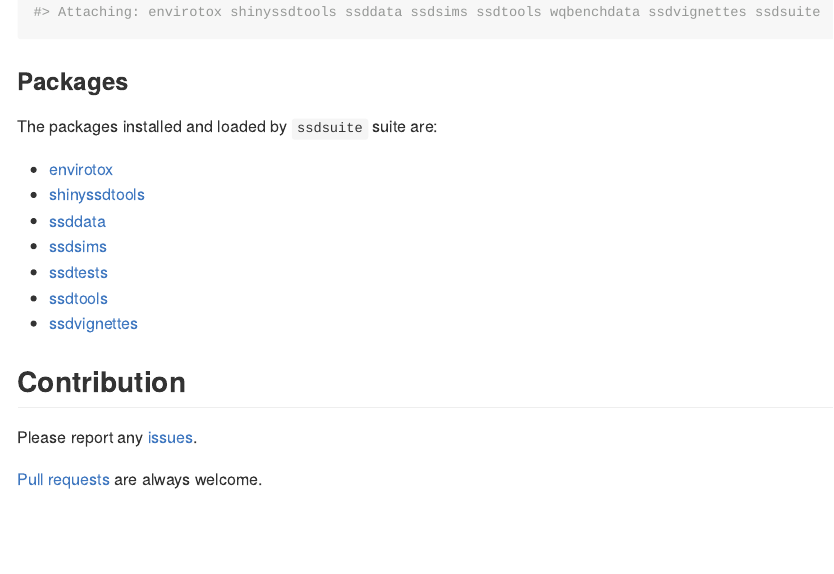
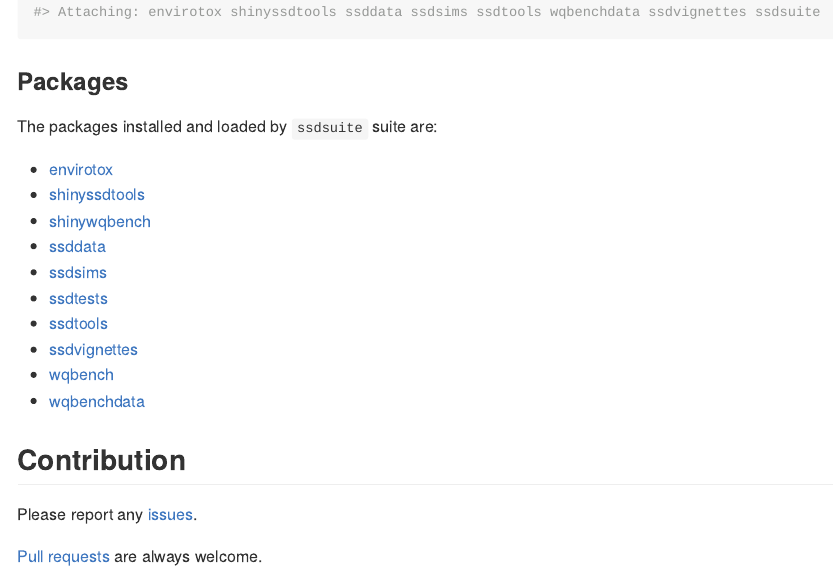
Before and after one commit to poissonconsulting/ssdsuite, an R Markdown document (README.Rmd): the page in a window 1100 px wide, from 600 px down. The pictures show the output file README.md that the author committed with the source, drawn offline in the style of GitHub; badge pictures from the web are left out.

Commit message:
adding links to wqbench packages and linked to ssdtools poisson dev since this is what is installed

```diff
--- a/README.Rmd
+++ b/README.Rmd
@@ -51,11 +51,14 @@ The packages installed and loaded by `ssdsuite` suite are:
 
 - [envirotox](https://github.com/poissonconsulting/envirotox)
 - [shinyssdtools](https://github.com/bcgov/shinyssdtools)
+- [shinywqbench](https://github.com/poissonconsulting/shinywqbench/tree/dev)
 - [ssddata](https://github.com/open-AIMS/ssddata)
 - [ssdsims](https://github.com/poissonconsulting/ssdsims)
 - [ssdtests](https://github.com/poissonconsulting/ssdtests)
-- [ssdtools](https://github.com/bcgov/ssdtools)
+- [ssdtools](https://github.com/poissonconsulting/ssdtools/tree/dev)
 - [ssdvignettes](https://github.com/poissonconsulting/ssdvignettes)
+- [wqbench](https://github.com/poissonconsulting/wqbench/tree/dev)
+- [wqbenchdata](https://github.com/bcgov/wqbenchdata)
 
 ## Contribution
 
```
Also changed, not shown: README.md.
